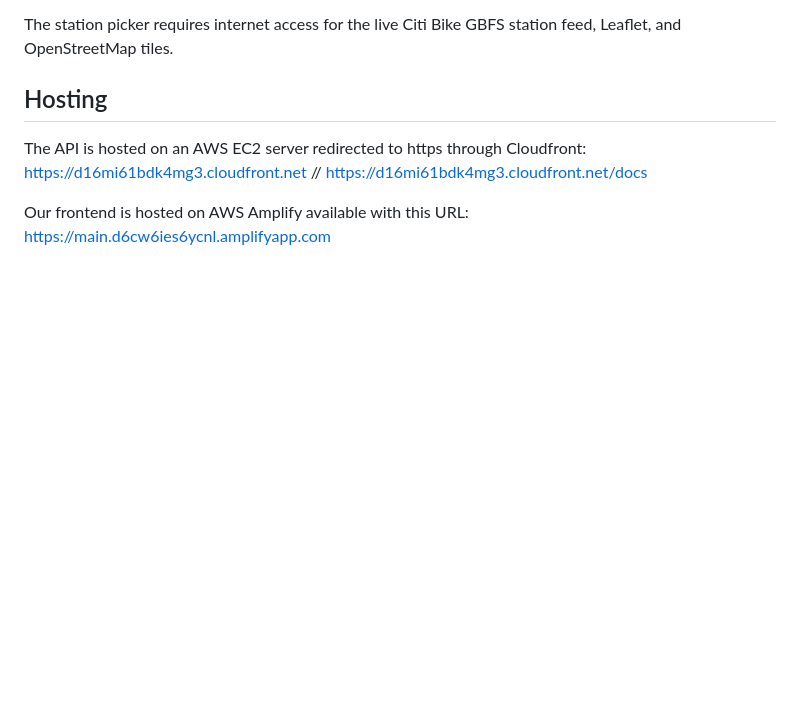
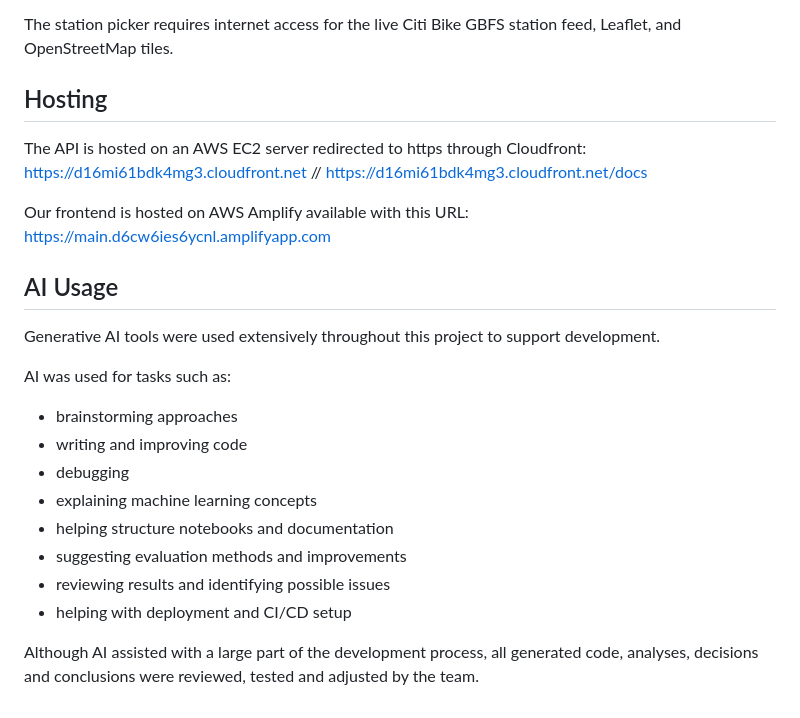
Before and after one commit to Liamwoz/Ctrl-Alt-Defeat, a Markdown page: README.md, the part around the change. Drawn GitHub-style; blank space fills up the shorter version.

Commit message:
added AI usage to readme

```diff
--- a/README.md
+++ b/README.md
@@ -121,3 +121,19 @@ The station picker requires internet access for the live Citi Bike GBFS station
 The API is hosted on an AWS EC2 server redirected to https through Cloudfront: https://d16mi61bdk4mg3.cloudfront.net // https://d16mi61bdk4mg3.cloudfront.net/docs
 
 Our frontend is hosted on AWS Amplify available with this URL: https://main.d6cw6ies6ycnl.amplifyapp.com
+
+## AI Usage
+
+Generative AI tools were used extensively throughout this project to support development.
+
+AI was used for tasks such as:
+- brainstorming approaches
+- writing and improving code
+- debugging
+- explaining machine learning concepts
+- helping structure notebooks and documentation
+- suggesting evaluation methods and improvements
+- reviewing results and identifying possible issues
+- helping with deployment and CI/CD setup
+
+Although AI assisted with a large part of the development process, all generated code, analyses, decisions and conclusions were reviewed, tested and adjusted by the team.
```
